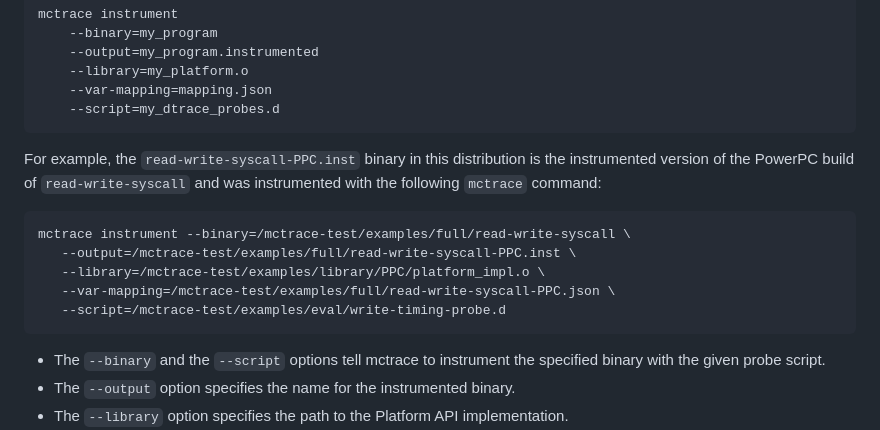
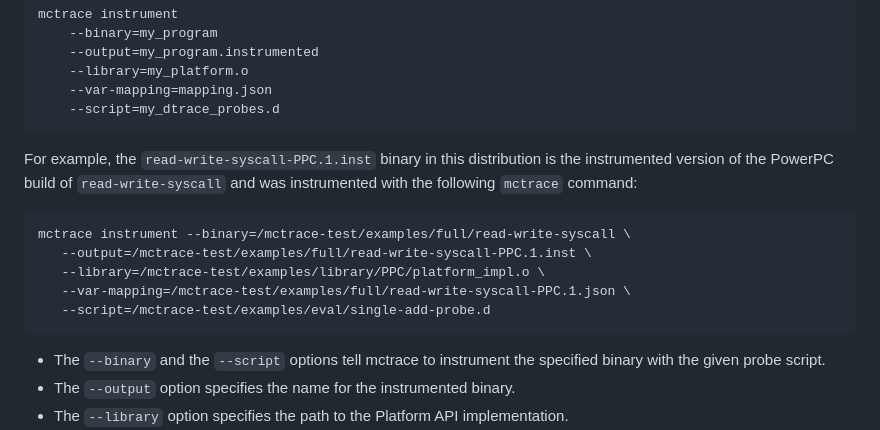
Before and after one commit to GaloisInc/mctrace, a Markdown page: docs/README-release.md, the part around the change. Rendered like a GitHub page.

Commit message:
README-release: fix example filenames to match what we ship

````diff
--- a/docs/README-release.md
+++ b/docs/README-release.md
@@ -136,17 +136,17 @@ mctrace instrument
     --script=my_dtrace_probes.d
 ```
 
-For example, the `read-write-syscall-PPC.inst` binary in this
+For example, the `read-write-syscall-PPC.1.inst` binary in this
 distribution is the instrumented version of the PowerPC build of
 `read-write-syscall` and was instrumented with the following `mctrace`
 command:
 
 ```
 mctrace instrument --binary=/mctrace-test/examples/full/read-write-syscall \
-   --output=/mctrace-test/examples/full/read-write-syscall-PPC.inst \
+   --output=/mctrace-test/examples/full/read-write-syscall-PPC.1.inst \
    --library=/mctrace-test/examples/library/PPC/platform_impl.o \
-   --var-mapping=/mctrace-test/examples/full/read-write-syscall-PPC.json \
-   --script=/mctrace-test/examples/eval/write-timing-probe.d
+   --var-mapping=/mctrace-test/examples/full/read-write-syscall-PPC.1.json \
+   --script=/mctrace-test/examples/eval/single-add-probe.d
 ```
 
 - The `--binary` and the `--script` options tell mctrace to instrument
````
